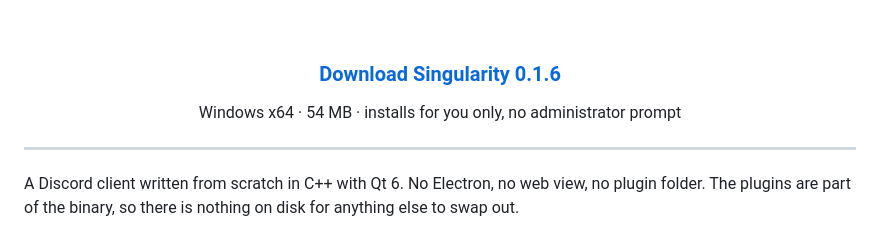
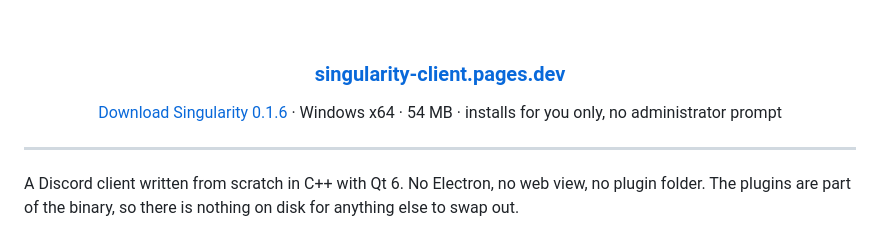
Before and after one commit to CodingIsCoolFr/Singularity, a Markdown page: README.md, the part around the change. GitHub-like rendering.

```diff
--- a/README.md
+++ b/README.md
@@ -12,9 +12,9 @@
 
 <br>
 
-### [Download Singularity 0.1.6](https://github.com/CodingIsCoolFr/singularity-updates/releases/latest)
+### [singularity-client.pages.dev](https://singularity-client.pages.dev)
 
-Windows x64 · 54 MB · installs for you only, no administrator prompt
+[Download Singularity 0.1.6](https://github.com/CodingIsCoolFr/singularity-updates/releases/latest) · Windows x64 · 54 MB · installs for you only, no administrator prompt
 
 </div>
 
```
Also changed, not shown: site/banner.png (added), site/mark.png (added), 5 other files.
